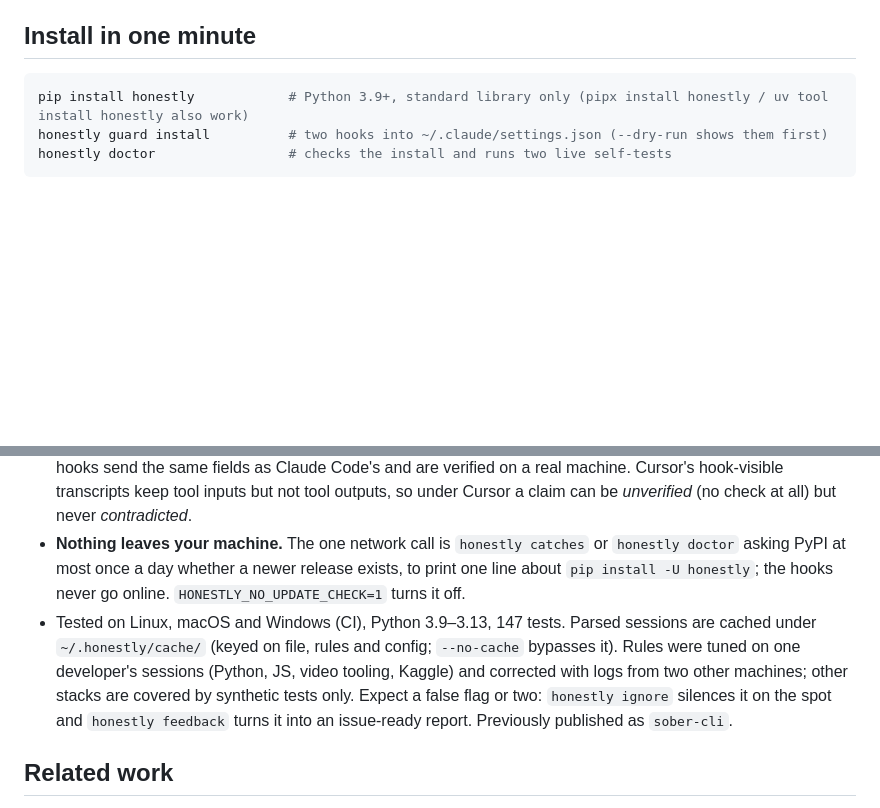
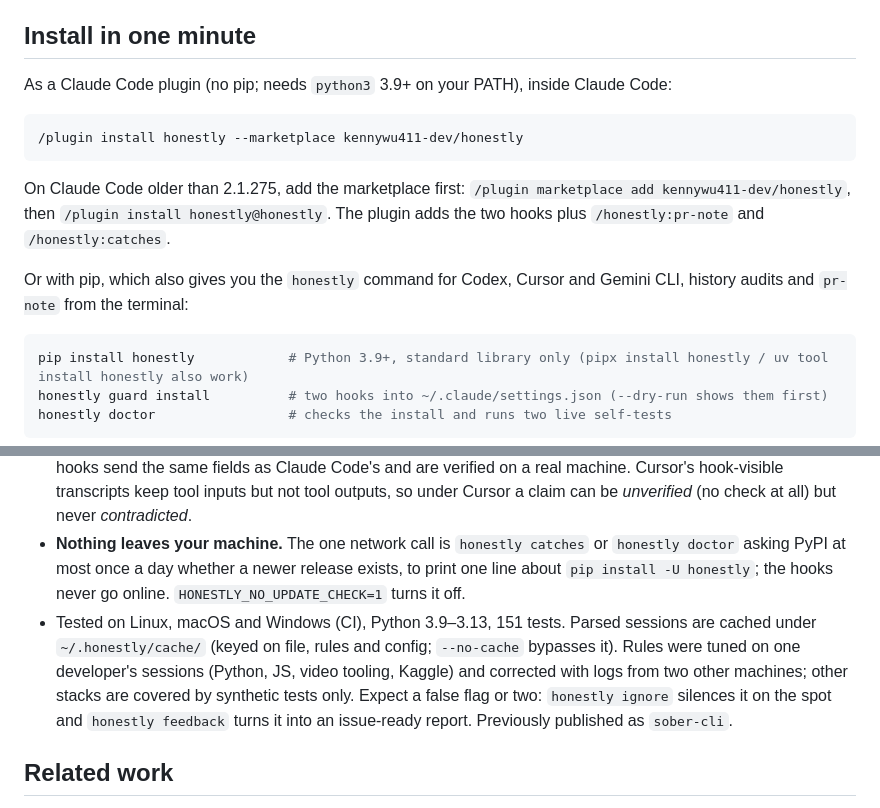
Before and after one commit to kennywu411-dev/honestly, a Markdown page: README.md, 2 parts joined by grey strips. GitHub-like rendering; blank space fills up the shorter version.

````diff
--- a/README.md
+++ b/README.md
@@ -11,6 +11,16 @@
 An agent edits `login.py`, remembers that the tests passed ten minutes ago, and writes *"Fixed, all 12 tests pass"*. Nothing was run after the edit. The reply looks identical to a true one, so the mistake surfaces later: in CI, on a colleague's machine, in production. The same happens with *"I've emailed the maintainer"*, *"deployed to staging"*, *"saved to report.csv"*, *"I checked the docs"*. `honestly` reads the transcript of the current turn, finds the claim, looks for the matching command or tool call after the last code edit, reads its output, and blocks the claim when there is nothing behind it. Deterministic rules, no model, no API key, nothing leaves your machine.
 
 ## Install in one minute
+
+As a Claude Code plugin (no pip; needs `python3` 3.9+ on your PATH), inside Claude Code:
+
+```
+/plugin install honestly --marketplace kennywu411-dev/honestly
+```
+
+On Claude Code older than 2.1.275, add the marketplace first: `/plugin marketplace add kennywu411-dev/honestly`, then `/plugin install honestly@honestly`. The plugin adds the two hooks plus `/honestly:pr-note` and `/honestly:catches`.
+
+Or with pip, which also gives you the `honestly` command for Codex, Cursor and Gemini CLI, history audits and `pr-note` from the terminal:
 
 ```bash
 pip install honestly            # Python 3.9+, standard library only (pipx install honestly / uv tool install honestly also work)
@@ -190,7 +200,7 @@ Rounds 3–5, the 0.5.3 pass and the recall study are in [docs/precision.md](htt
 - **Not affiliated** with Anthropic, OpenAI, Cursor or Google. Independent, MIT.
 - **Guard for Cursor and Gemini CLI is experimental.** Their hooks are implemented from the vendors' documentation and covered by tests against the documented payloads, but have not yet been exercised on a real machine; `honestly guard install --agent … --dry-run` shows exactly what would be written. Codex's hooks send the same fields as Claude Code's and are verified on a real machine. Cursor's hook-visible transcripts keep tool inputs but not tool outputs, so under Cursor a claim can be *unverified* (no check at all) but never *contradicted*.
 - **Nothing leaves your machine.** The one network call is `honestly catches` or `honestly doctor` asking PyPI at most once a day whether a newer release exists, to print one line about `pip install -U honestly`; the hooks never go online. `HONESTLY_NO_UPDATE_CHECK=1` turns it off.
-- Tested on Linux, macOS and Windows (CI), Python 3.9–3.13, 147 tests. Parsed sessions are cached under `~/.honestly/cache/` (keyed on file, rules and config; `--no-cache` bypasses it). Rules were tuned on one developer's sessions (Python, JS, video tooling, Kaggle) and corrected with logs from two other machines; other stacks are covered by synthetic tests only. Expect a false flag or two: `honestly ignore` silences it on the spot and `honestly feedback` turns it into an issue-ready report. Previously published as `sober-cli`.
+- Tested on Linux, macOS and Windows (CI), Python 3.9–3.13, 151 tests. Parsed sessions are cached under `~/.honestly/cache/` (keyed on file, rules and config; `--no-cache` bypasses it). Rules were tuned on one developer's sessions (Python, JS, video tooling, Kaggle) and corrected with logs from two other machines; other stacks are covered by synthetic tests only. Expect a false flag or two: `honestly ignore` silences it on the spot and `honestly feedback` turns it into an issue-ready report. Previously published as `sober-cli`.
 
 ## Related work
 
````
Also changed, not shown: CHANGELOG.md (+6 -0 lines), CONTRIBUTING.md (added, +39 -0 lines), README.zh-CN.md (+11 -1 lines), skills/catches/SKILL.md (added, +13 -0 lines), skills/pr-note/SKILL.md (added, +15 -0 lines), .claude-plugin/icon.png (added), 9 other files.
